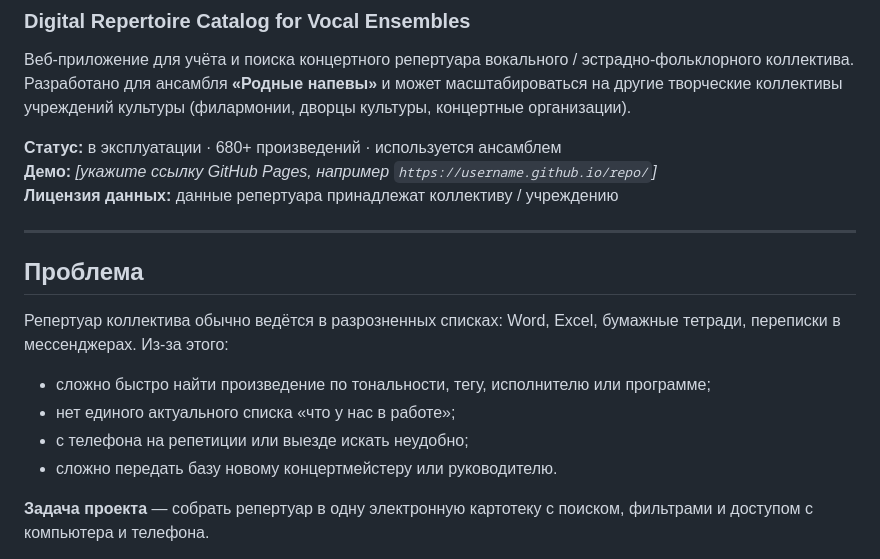
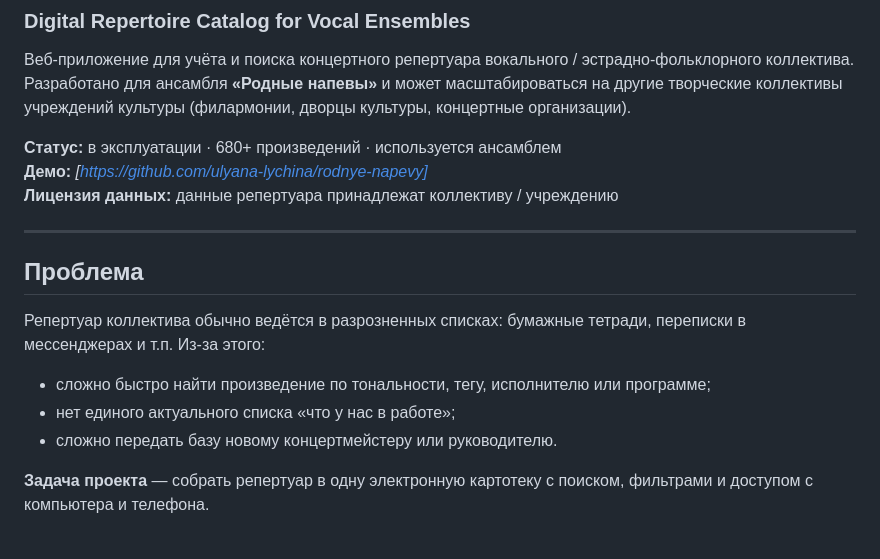
Before and after one commit to ulyana-lychina/rodnye-napevy, a Markdown page: README.md, the part around the change. Rendered like a GitHub page.

```diff
--- a/README.md
+++ b/README.md
@@ -5,18 +5,17 @@
 Разработано для ансамбля **«Родные напевы»** и может масштабироваться на другие творческие коллективы учреждений культуры (филармонии, дворцы культуры, концертные организации).
 
 **Статус:** в эксплуатации · 680+ произведений · используется ансамблем
-**Демо:** _[укажите ссылку GitHub Pages, например `https://username.github.io/repo/`]_
+**Демо:** _[https://github.com/ulyana-lychina/rodnye-napevy]_
 **Лицензия данных:** данные репертуара принадлежат коллективу / учреждению
 
 ---
 
 ## Проблема
 
-Репертуар коллектива обычно ведётся в разрозненных списках: Word, Excel, бумажные тетради, переписки в мессенджерах. Из-за этого:
+Репертуар коллектива обычно ведётся в разрозненных списках: бумажные тетради, переписки в мессенджерах и т.п. Из-за этого:
 
 - сложно быстро найти произведение по тональности, тегу, исполнителю или программе;
 - нет единого актуального списка «что у нас в работе»;
-- с телефона на репетиции или выезде искать неудобно;
 - сложно передать базу новому концертмейстеру или руководителю.
 
 **Задача проекта** — собрать репертуар в одну электронную картотеку с поиском, фильтрами и доступом с компьютера и телефона.
```
